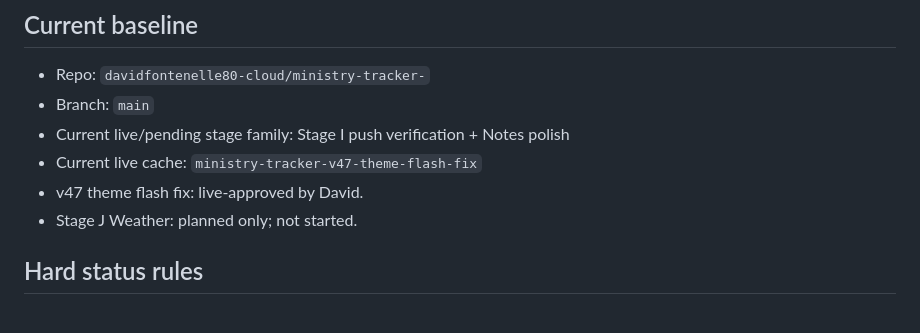
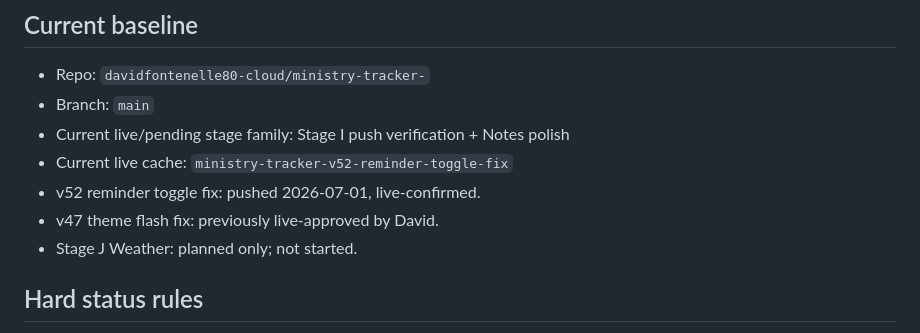
Before and after one commit to davidfontenelle80-cloud/ministry-tracker-, a Markdown page: docs/stage-notes/2026-06-30-master-finish-checklist.md, the part around the change. Rendered like a GitHub page.

Commit message:
docs: update master checklist with v52 reminder toggle fix

```diff
--- a/docs/stage-notes/2026-06-30-master-finish-checklist.md
+++ b/docs/stage-notes/2026-06-30-master-finish-checklist.md
@@ -9,8 +9,9 @@ Purpose: reduce future CoWork/Codex token use by keeping one prioritized impleme
 - Repo: `davidfontenelle80-cloud/ministry-tracker-`
 - Branch: `main`
 - Current live/pending stage family: Stage I push verification + Notes polish
-- Current live cache: `ministry-tracker-v47-theme-flash-fix`
-- v47 theme flash fix: live-approved by David.
+- Current live cache: `ministry-tracker-v52-reminder-toggle-fix`
+- v52 reminder toggle fix: pushed 2026-07-01, live-confirmed.
+- v47 theme flash fix: previously live-approved by David.
 - Stage J Weather: planned only; not started.
 
 ## Hard status rules
```
